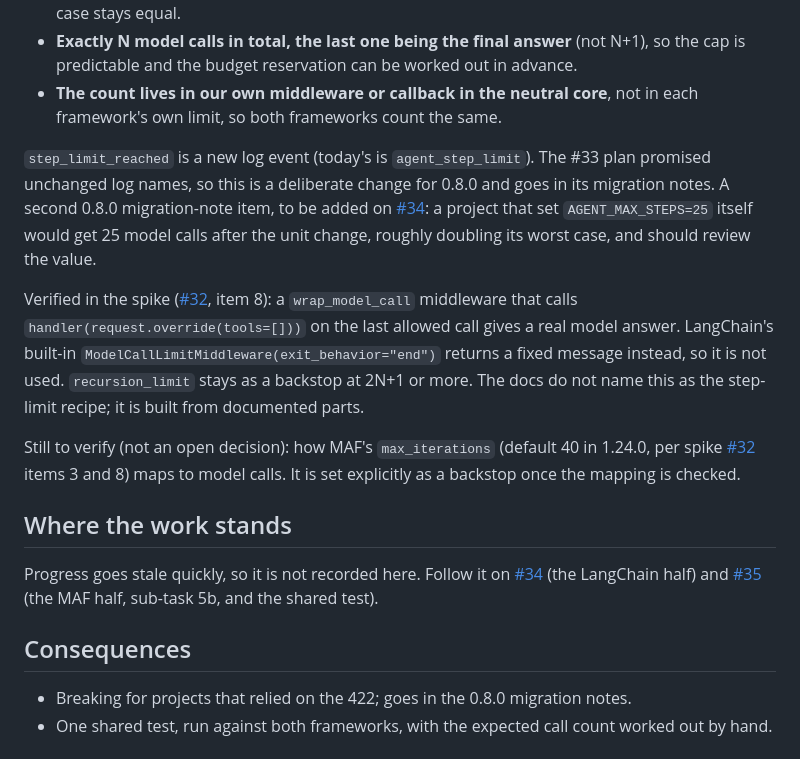
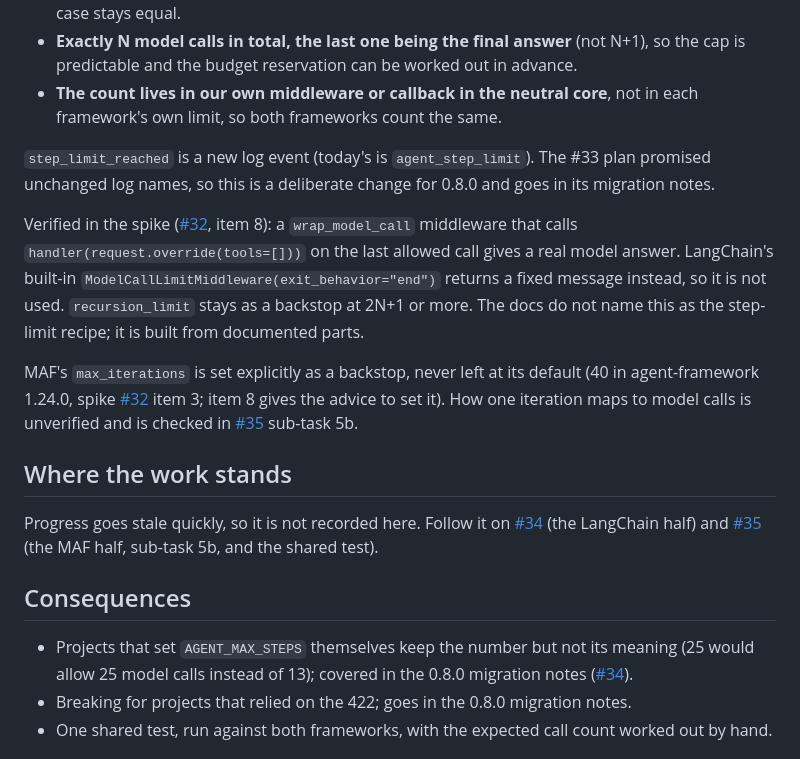
Before and after one commit to olaheavy-dev/house-template-fastapi, a Markdown page: docs/decisions/0003-step-limit-returns-a-final-answer.md, the part around the change. Rendered like a GitHub page.

Commit message:
docs: tidy record 0003 after review (move the migration note to a consequence, state the MAF backstop plainly)

```diff
--- a/docs/decisions/0003-step-limit-returns-a-final-answer.md
+++ b/docs/decisions/0003-step-limit-returns-a-final-answer.md
@@ -14,11 +14,11 @@ At the step limit: tools stop being offered, the model writes one final answer,
 - **Exactly N model calls in total, the last one being the final answer** (not N+1), so the cap is predictable and the budget reservation can be worked out in advance.
 - **The count lives in our own middleware or callback in the neutral core**, not in each framework's own limit, so both frameworks count the same.
 
-`step_limit_reached` is a new log event (today's is `agent_step_limit`). The #33 plan promised unchanged log names, so this is a deliberate change for 0.8.0 and goes in its migration notes. A second 0.8.0 migration-note item, to be added on [#34](https://github.com/olaheavy-dev/house-template-fastapi/issues/34): a project that set `AGENT_MAX_STEPS=25` itself would get 25 model calls after the unit change, roughly doubling its worst case, and should review the value.
+`step_limit_reached` is a new log event (today's is `agent_step_limit`). The #33 plan promised unchanged log names, so this is a deliberate change for 0.8.0 and goes in its migration notes.
 
 Verified in the spike ([#32](https://github.com/olaheavy-dev/house-template-fastapi/issues/32), item 8): a `wrap_model_call` middleware that calls `handler(request.override(tools=[]))` on the last allowed call gives a real model answer. LangChain's built-in `ModelCallLimitMiddleware(exit_behavior="end")` returns a fixed message instead, so it is not used. `recursion_limit` stays as a backstop at 2N+1 or more. The docs do not name this as the step-limit recipe; it is built from documented parts.
 
-Still to verify (not an open decision): how MAF's `max_iterations` (default 40 in 1.24.0, per spike [#32](https://github.com/olaheavy-dev/house-template-fastapi/issues/32) items 3 and 8) maps to model calls. It is set explicitly as a backstop once the mapping is checked.
+MAF's `max_iterations` is set explicitly as a backstop, never left at its default (40 in agent-framework 1.24.0, spike [#32](https://github.com/olaheavy-dev/house-template-fastapi/issues/32) item 3; item 8 gives the advice to set it). How one iteration maps to model calls is unverified and is checked in [#35](https://github.com/olaheavy-dev/house-template-fastapi/issues/35) sub-task 5b.
 
 ## Where the work stands
 
@@ -26,6 +26,7 @@ Progress goes stale quickly, so it is not recorded here. Follow it on [#34](http
 
 ## Consequences
 
+- Projects that set `AGENT_MAX_STEPS` themselves keep the number but not its meaning (25 would allow 25 model calls instead of 13); covered in the 0.8.0 migration notes ([#34](https://github.com/olaheavy-dev/house-template-fastapi/issues/34)).
 - Breaking for projects that relied on the 422; goes in the 0.8.0 migration notes.
 - One shared test, run against both frameworks, with the expected call count worked out by hand.
 
```
